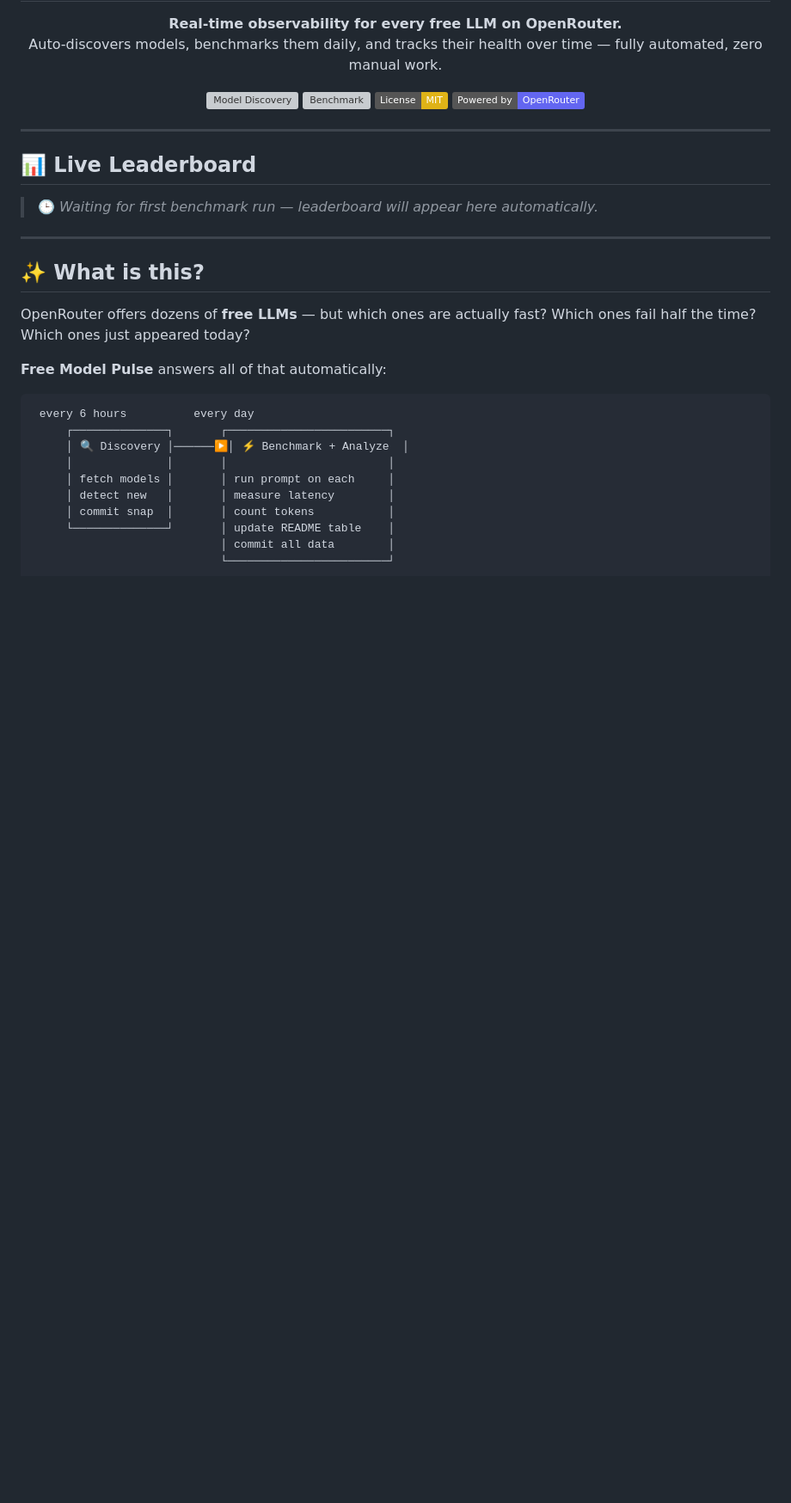
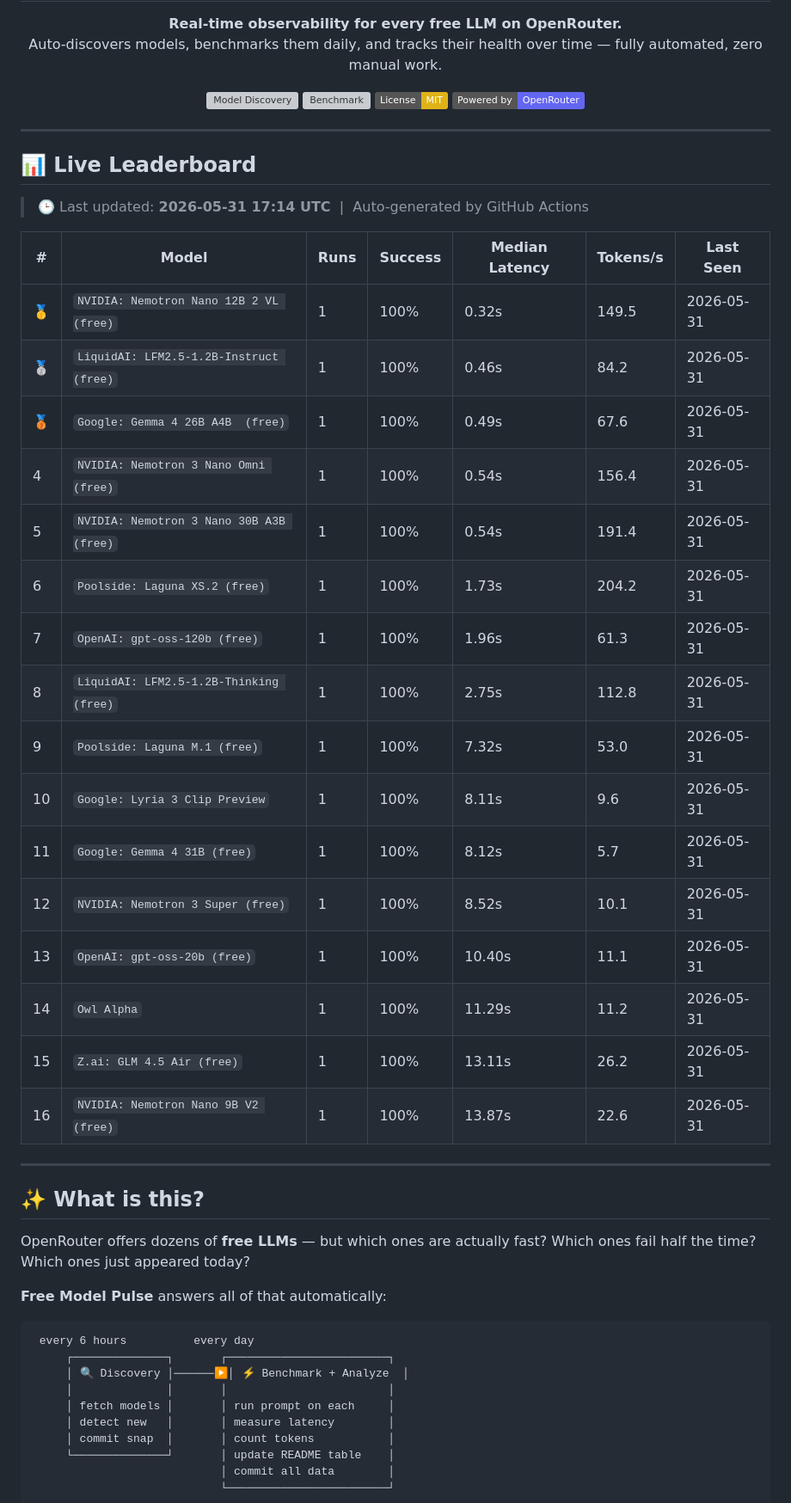
Before and after one commit to mohabdelkarim/free-model-pulse, a Markdown page: README.md, the part around the change. Shown at 86% size. Drawn GitHub-style; badges without logos; blank space fills up the shorter version; grey boxes are pictures that could not be loaded.

Commit message:
ci(data): benchmark run 2026-05-31T17:14:54Z

```diff
--- a/README.md
+++ b/README.md
@@ -17,7 +17,27 @@ Auto-discovers models, benchmarks them daily, and tracks their health over time
 ## 📊 Live Leaderboard
 
 <!-- LEADERBOARD_START -->
-> 🕒 _Waiting for first benchmark run — leaderboard will appear here automatically._
+> 🕒 Last updated: **2026-05-31 17:14 UTC** &nbsp;|&nbsp; Auto-generated by GitHub Actions
+
+| # | Model | Runs | Success | Median Latency | Tokens/s | Last Seen |
+|---|-------|------|---------|----------------|----------|-----------|
+| 🥇 | `NVIDIA: Nemotron Nano 12B 2 VL (free)` | 1 | 100% | 0.32s | 149.5 | 2026-05-31 |
+| 🥈 | `LiquidAI: LFM2.5-1.2B-Instruct (free)` | 1 | 100% | 0.46s | 84.2 | 2026-05-31 |
+| 🥉 | `Google: Gemma 4 26B A4B  (free)` | 1 | 100% | 0.49s | 67.6 | 2026-05-31 |
+| 4 | `NVIDIA: Nemotron 3 Nano Omni (free)` | 1 | 100% | 0.54s | 156.4 | 2026-05-31 |
+| 5 | `NVIDIA: Nemotron 3 Nano 30B A3B (free)` | 1 | 100% | 0.54s | 191.4 | 2026-05-31 |
+| 6 | `Poolside: Laguna XS.2 (free)` | 1 | 100% | 1.73s | 204.2 | 2026-05-31 |
+| 7 | `OpenAI: gpt-oss-120b (free)` | 1 | 100% | 1.96s | 61.3 | 2026-05-31 |
+| 8 | `LiquidAI: LFM2.5-1.2B-Thinking (free)` | 1 | 100% | 2.75s | 112.8 | 2026-05-31 |
+| 9 | `Poolside: Laguna M.1 (free)` | 1 | 100% | 7.32s | 53.0 | 2026-05-31 |
+| 10 | `Google: Lyria 3 Clip Preview` | 1 | 100% | 8.11s | 9.6 | 2026-05-31 |
+| 11 | `Google: Gemma 4 31B (free)` | 1 | 100% | 8.12s | 5.7 | 2026-05-31 |
+| 12 | `NVIDIA: Nemotron 3 Super (free)` | 1 | 100% | 8.52s | 10.1 | 2026-05-31 |
+| 13 | `OpenAI: gpt-oss-20b (free)` | 1 | 100% | 10.40s | 11.1 | 2026-05-31 |
+| 14 | `Owl Alpha` | 1 | 100% | 11.29s | 11.2 | 2026-05-31 |
+| 15 | `Z.ai: GLM 4.5 Air (free)` | 1 | 100% | 13.11s | 26.2 | 2026-05-31 |
+| 16 | `NVIDIA: Nemotron Nano 9B V2 (free)` | 1 | 100% | 13.87s | 22.6 | 2026-05-31 |
+
 <!-- LEADERBOARD_END -->
 
 ---
```
